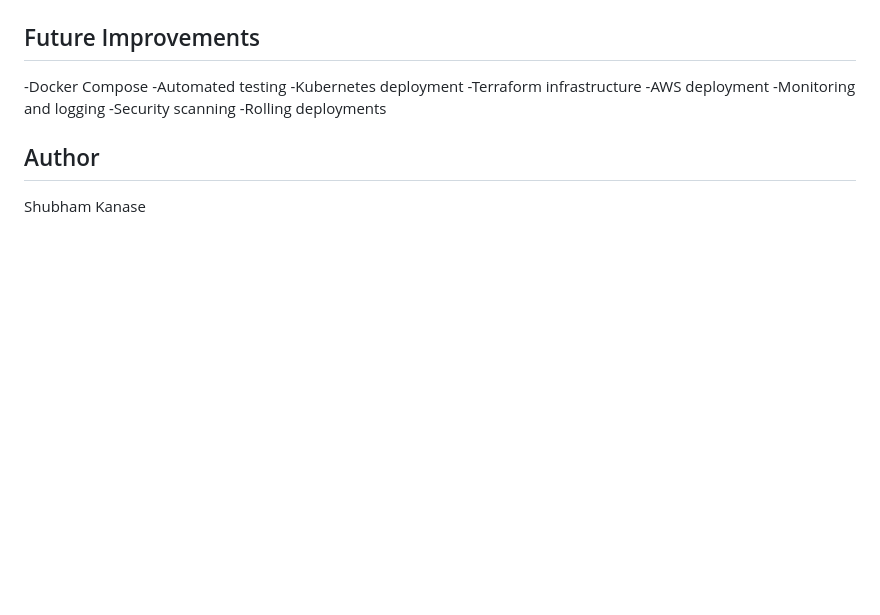
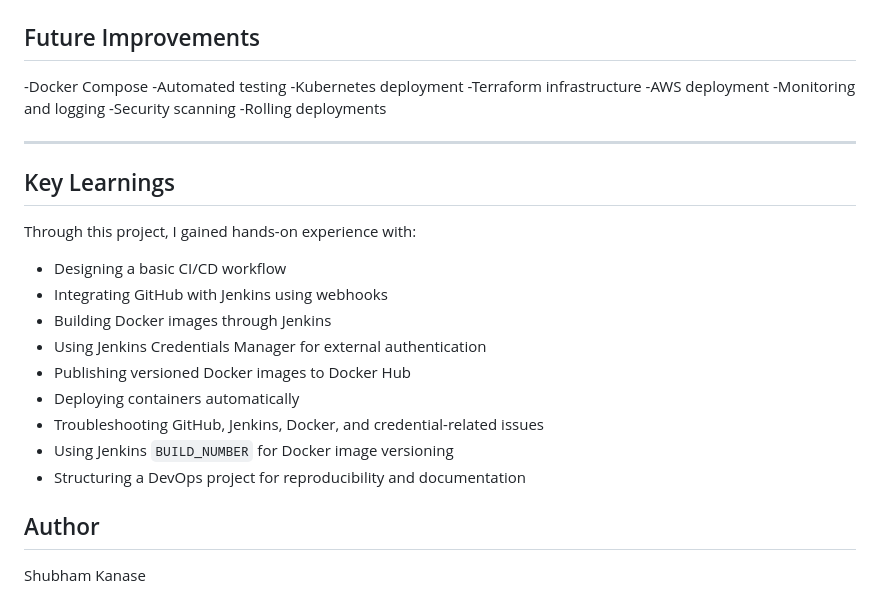
Before and after one commit to SKrrr0307/final-devops-project, a Markdown page: README.md, the part around the change. Rendered like a GitHub page; blank space fills up the shorter version.

Commit message:
Add Key Learnings section to README
Added a section on key learnings from the project, detailing hands-on experiences with CI/CD, GitHub, Jenkins, Docker, and troubleshooting.

```diff
--- a/README.md
+++ b/README.md
@@ -281,6 +281,22 @@ docs/troubleshooting.md
 -Security scanning
 -Rolling deployments
 
+---
+
+## Key Learnings
+
+Through this project, I gained hands-on experience with:
+
+- Designing a basic CI/CD workflow
+- Integrating GitHub with Jenkins using webhooks
+- Building Docker images through Jenkins
+- Using Jenkins Credentials Manager for external authentication
+- Publishing versioned Docker images to Docker Hub
+- Deploying containers automatically
+- Troubleshooting GitHub, Jenkins, Docker, and credential-related issues
+- Using Jenkins `BUILD_NUMBER` for Docker image versioning
+- Structuring a DevOps project for reproducibility and documentation
+
 
 ## Author
 
```
